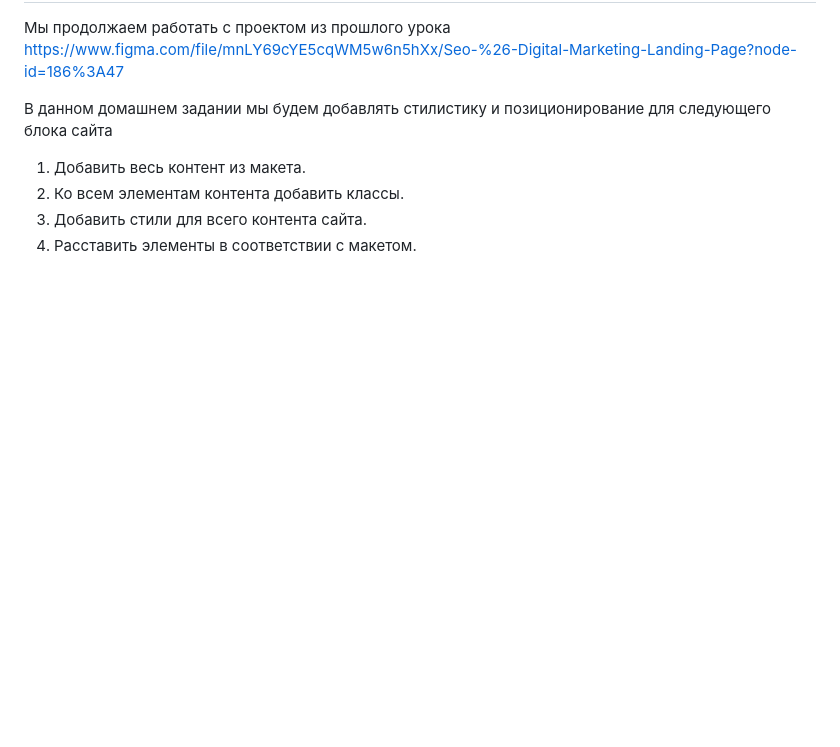
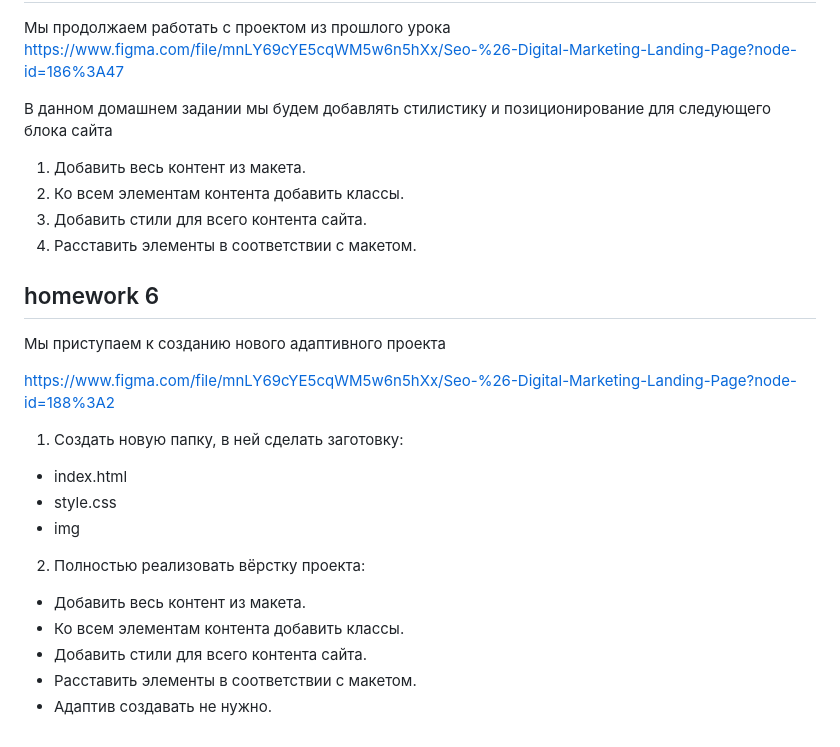
Before and after one commit to mrivs/Basics-of-HTML-CSS-web-layout, a Markdown page: readme.md, the part around the change. GitHub-like rendering; blank space fills up the shorter version.

Commit message:
hw06 add ++

```diff
--- a/readme.md
+++ b/readme.md
@@ -79,3 +79,20 @@
 2. Ко всем элементам контента добавить классы.
 3. Добавить стили для всего контента сайта.
 4. Расставить элементы в соответствии с макетом.
+
+## homework 6
+Мы приступаем к созданию нового адаптивного проекта
+
+https://www.figma.com/file/mnLY69cYE5cqWM5w6n5hXx/Seo-%26-Digital-Marketing-Landing-Page?node-id=188%3A2
+
+1. Создать новую папку, в ней сделать заготовку:
+* index.html
+* style.css
+* img
+
+2. Полностью реализовать вёрстку проекта:
+* Добавить весь контент из макета.
+* Ко всем элементам контента добавить классы.
+* Добавить стили для всего контента сайта.
+* Расставить элементы в соответствии с макетом.
+* Адаптив создавать не нужно.
```
